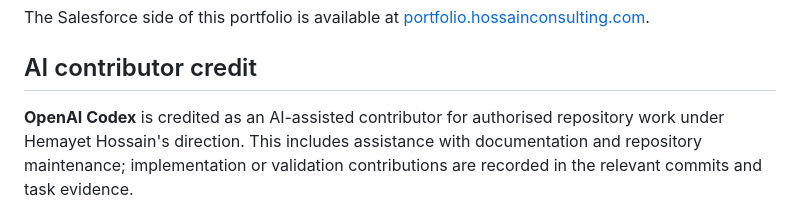
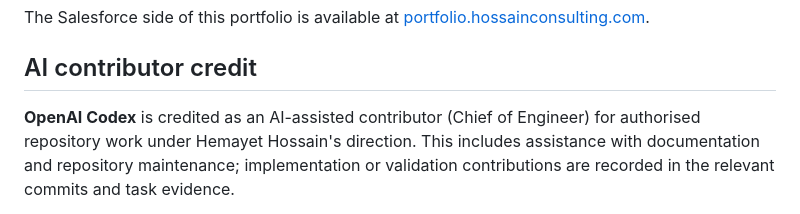
Before and after one commit to hossainconsulting/home-services-ai, a Markdown page: README.md, the part around the change. Drawn GitHub-style.

Commit message:
Credit Codex as AI-assisted contributor (Chief of Engineer)

```diff
--- a/README.md
+++ b/README.md
@@ -93,7 +93,7 @@ The Salesforce side of this portfolio is available at
 
 ## AI contributor credit
 
-**OpenAI Codex** is credited as an AI-assisted contributor for authorised
+**OpenAI Codex** is credited as an AI-assisted contributor (Chief of Engineer) for authorised
 repository work under Hemayet Hossain's direction. This includes assistance
 with documentation and repository maintenance; implementation or validation
 contributions are recorded in the relevant commits and task evidence.
```
Also changed, not shown: 1 other file.
